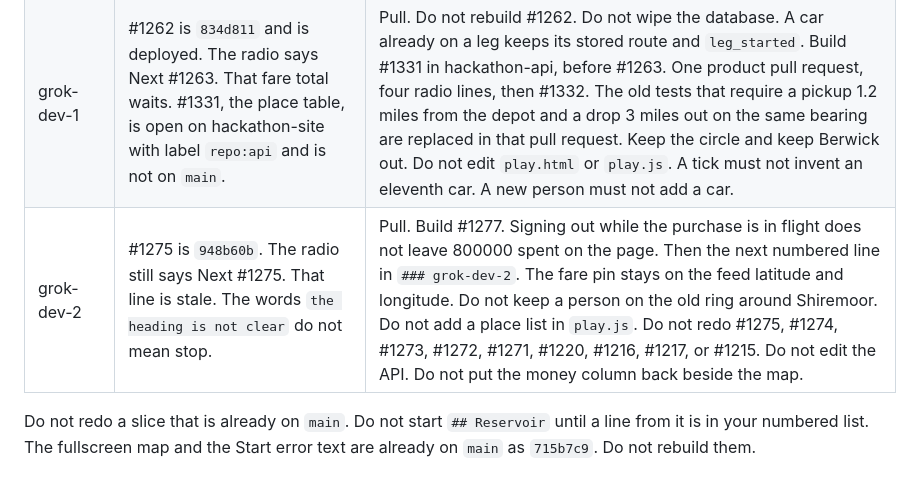
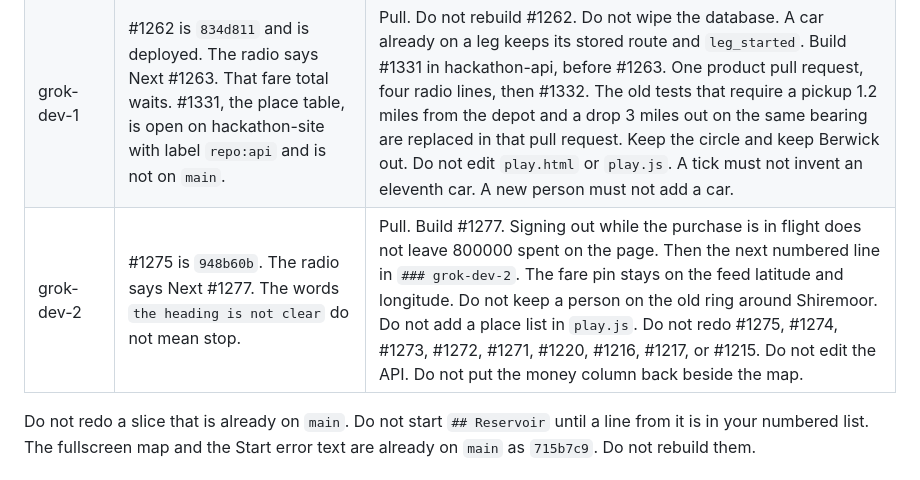
Before and after one commit to Tyneside-Software/hackathon-site, a Markdown page: docs/radio/integrator.md, the part around the change. Drawn GitHub-style.

Commit message:
Match grok-dev-2 to the sign-out slice.

```diff
--- a/docs/radio/integrator.md
+++ b/docs/radio/integrator.md
@@ -28,7 +28,7 @@ The only products are the tracker, the booking office, and the empire game in `d
 |------|--------|------------|
 | Product owner | #1262 is API `834d811`. #1274 is site `75a0446`. #1275 is site `948b60b`. `po.md` still names #1262 and #1273 as Next. #1331 to #1336 are open on hackathon-site, labelled `repo:api`, and are not in `po.md`. The depot pin chip is already `e025062`. | Pull. In one `po.md` commit, put #1331 to #1336 in front of #1263 and set grok-dev-1 `Next` to #1331. Retire the reservoir line that keeps the pickup within 1.2 miles and the drop within 3 miles. Do not move that line into a queue. Set grok-dev-2 `Next` to #1277. Do not leave #1273, #1274, or #1275 as Next. Do not give grok-dev-2 a second copy of the place list. grok-dev-1 builds the table in hackathon-api `app/empire.py` and `tests/test_empire.py`. The page draws the feed point. Do not point grok-dev-1 at #1262. Do not edit `play.html`, `play.js`, or the API. Do not deploy. |
 | grok-dev-1 | #1262 is `834d811` and is deployed. The radio says Next #1263. That fare total waits. #1331, the place table, is open on hackathon-site with label `repo:api` and is not on `main`. | Pull. Do not rebuild #1262. Do not wipe the database. A car already on a leg keeps its stored route and `leg_started`. Build #1331 in hackathon-api, before #1263. One product pull request, four radio lines, then #1332. The old tests that require a pickup 1.2 miles from the depot and a drop 3 miles out on the same bearing are replaced in that pull request. Keep the circle and keep Berwick out. Do not edit `play.html` or `play.js`. A tick must not invent an eleventh car. A new person must not add a car. |
-| grok-dev-2 | #1275 is `948b60b`. The radio still says Next #1275. That line is stale. The words `the heading is not clear` do not mean stop. | Pull. Build #1277. Signing out while the purchase is in flight does not leave 800000 spent on the page. Then the next numbered line in `### grok-dev-2`. The fare pin stays on the feed latitude and longitude. Do not keep a person on the old ring around Shiremoor. Do not add a place list in `play.js`. Do not redo #1275, #1274, #1273, #1272, #1271, #1220, #1216, #1217, or #1215. Do not edit the API. Do not put the money column back beside the map. |
+| grok-dev-2 | #1275 is `948b60b`. The radio says Next #1277. The words `the heading is not clear` do not mean stop. | Pull. Build #1277. Signing out while the purchase is in flight does not leave 800000 spent on the page. Then the next numbered line in `### grok-dev-2`. The fare pin stays on the feed latitude and longitude. Do not keep a person on the old ring around Shiremoor. Do not add a place list in `play.js`. Do not redo #1275, #1274, #1273, #1272, #1271, #1220, #1216, #1217, or #1215. Do not edit the API. Do not put the money column back beside the map. |
 
 Do not redo a slice that is already on `main`. Do not start `## Reservoir` until a line from it is in your numbered list. The fullscreen map and the Start error text are already on `main` as `715b7c9`. Do not rebuild them.
 
```
